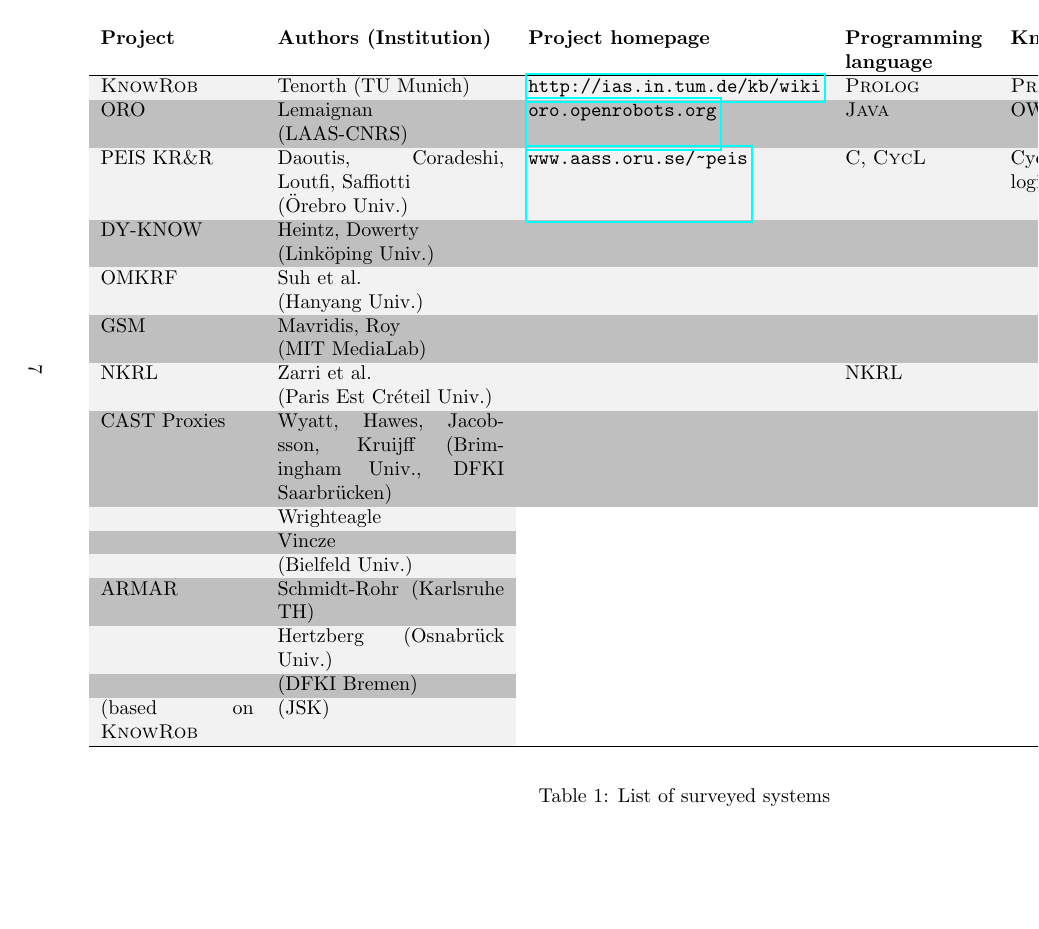
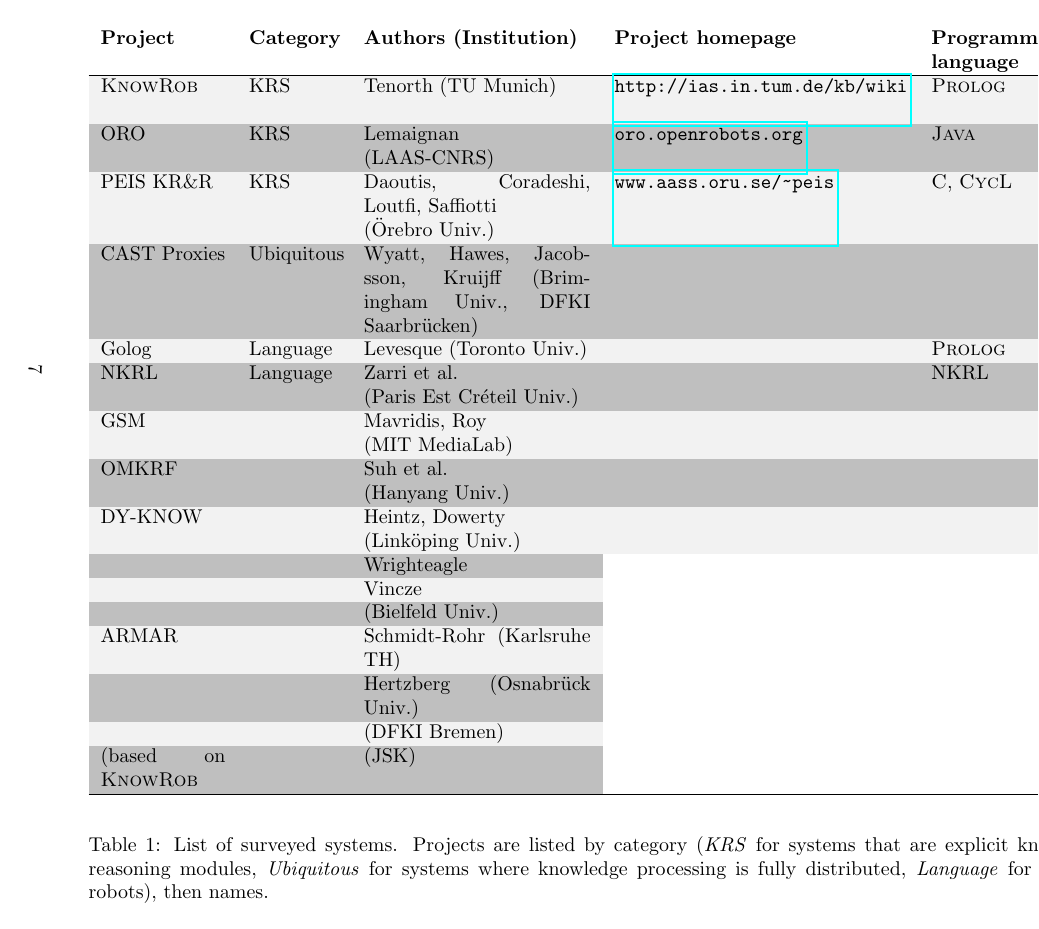
Before and after one commit to severin-lemaignan/krs-survey-paper, a LaTeX document (krs-survey.tex): page 7 of 13. Compiled offline with pdfLaTeX.

Commit message:
Added a 'Category' column tot the main table

```diff
--- a/krs-survey.tex
+++ b/krs-survey.tex
@@ -348,17 +348,16 @@
 \rowcolors{2}{lightgray}{codegray}
 
 %\begin{tabularx}{\textheight}{p{2cm}p{4cm}p{3cm}p{4cm}p{2.3cm}p{2cm}p{2cm}}
-\begin{tabular}{p{2.7cm}p{4cm}lp{2.5cm}p{4cm}lp{1.5cm}}
+\begin{tabular}{p{2.2cm}p{1.6cm}p{4cm}lp{2.4cm}p{3.4cm}p{2.8cm}p{1.5cm}}
 \hiderowcolors
-{\bf Project} & {\bf Authors (Institution)} & {\bf Project homepage} & {\bf Programming language} & {\bf Knowledge model} & {\bf Reasoner} & Main reference \\
+{\bf Project} & {\bf Category} & {\bf Authors (Institution)} & {\bf Project homepage} & {\bf Programming language} & {\bf Knowledge model} & {\bf Reasoner} & Main reference \\
 \hline
 \showrowcolors
-{\sc KnowRob} & Tenorth (TU Munich) & \url{http://ias.in.tum.de/kb/wiki} & {\sc Prolog} & {\sc Prolog} + OWL-DL & Custom ({\sc Prolog}) & \cite{Tenorth2009a} \\
-ORO & Lemaignan \par (LAAS-CNRS) & \url{oro.openrobots.org} & {\sc Java} & OWL-DL ({\sc Jena}) & {\sc Pellet} & \cite{Lemaignan2010} \\
-PEIS KR\&R & Daoutis, Coradeshi, Loutfi, Saffiotti \par (Örebro Univ.) & \url{www.aass.oru.se/~peis} & {\sc C}, {\sc CycL} & CycL (1st and 2nd order logics, modal logics) & & \cite{Daoutis2009} \\
-DY-KNOW & Heintz, Dowerty \par (Linköping Univ.) & & & & & \cite{Heintz2004} \\
-OMKRF & Suh et al. \par (Hanyang Univ.) & & & & & \cite{Suh2007} \\
-GSM & Mavridis, Roy \par (MIT MediaLab) & & & & & \cite{Mavridis2006} \\
-NKRL & Zarri et al. \par (Paris Est Créteil Univ.) & & NKRL & & & \cite{Sabri2011} \\
-CAST Proxies & Wyatt, Hawes, Jacobsson, Kruijff (Brimingham Univ., DFKI Saarbrücken) & & & & Amodal proxies & \cite{Jacobsson2008} \\
- & Wrighteagle \\
+{\sc KnowRob} & KRS & Tenorth (TU Munich) & \url{http://ias.in.tum.de/kb/wiki} & {\sc Prolog} & {\sc Prolog} + OWL-DL & Custom \par ({\sc Prolog}) & \cite{Tenorth2009a} \\
+ORO & KRS & Lemaignan \par (LAAS-CNRS) & \url{oro.openrobots.org} & {\sc Java} & OWL-DL ({\sc Jena}) & {\sc Pellet} & \cite{Lemaignan2010} \\
+PEIS KR\&R & KRS & Daoutis, Coradeshi, Loutfi, Saffiotti \par (Örebro Univ.) & \url{www.aass.oru.se/~peis} & {\sc C}, {\sc CycL} & CycL (1st and 2nd order logics, modal logics) & & \cite{Daoutis2009} \\
+CAST Proxies & Ubiquitous & Wyatt, Hawes, Jacobsson, Kruijff (Brimingham Univ., DFKI Saarbrücken) & & & Amodal proxies & & \cite{Jacobsson2008} \\
+Golog & Language & Levesque (Toronto Univ.) & & {\sc Prolog} & & & \\
+NKRL & Language & Zarri et al. \par (Paris Est Créteil Univ.) & & NKRL & & & \cite{Sabri2011} \\
+GSM & & Mavridis, Roy \par (MIT MediaLab) & & & & & \cite{Mavridis2006} \\
+OMKRF & & Suh et al. \par (Hanyang Univ.) & & & & & \cite{Suh2007} \\
```
Also changed, not shown: krs-survey.tex (16 more changed lines).
